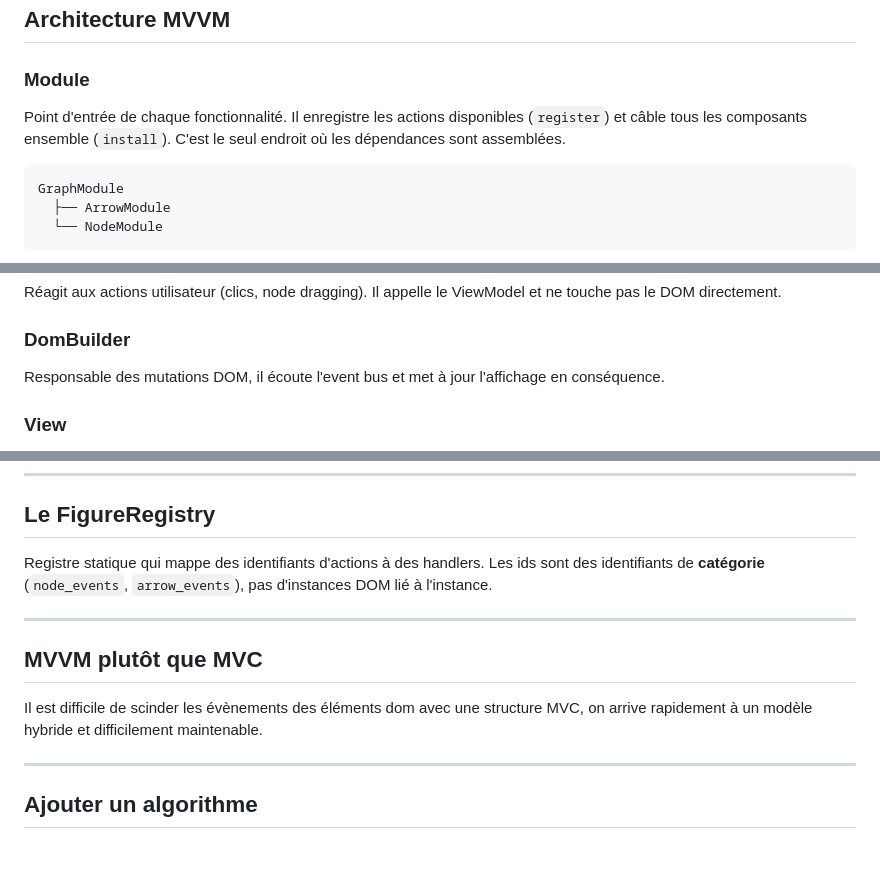
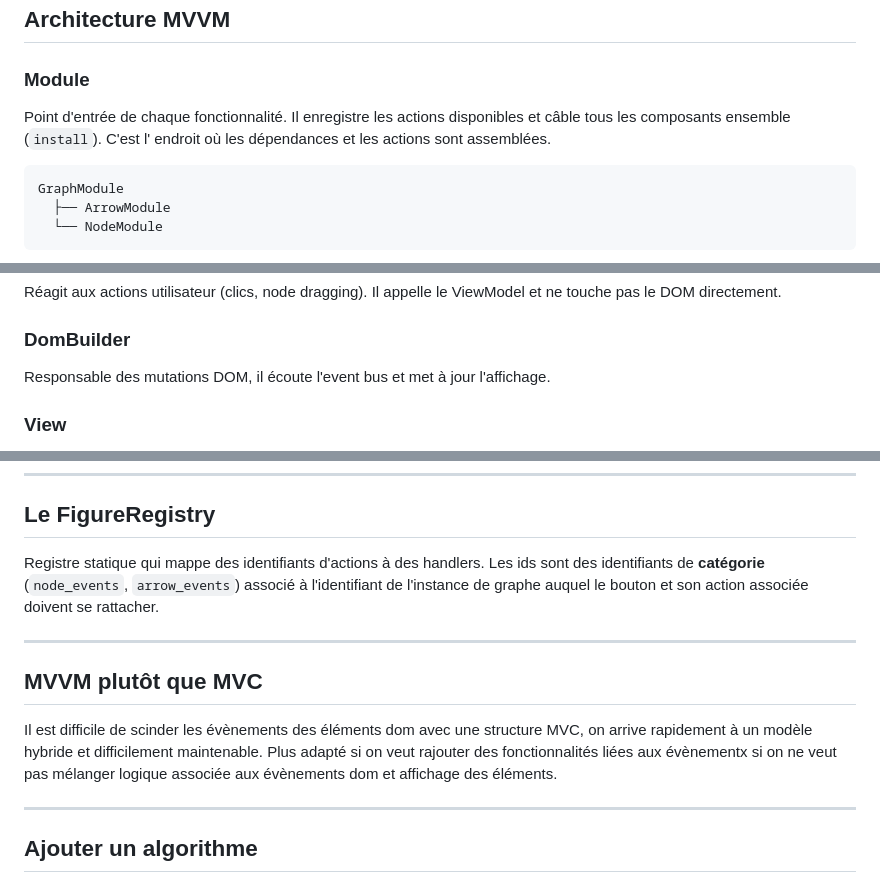
Before and after one commit to Aline86/graph_app, a Markdown page: readme.md, 3 parts joined by grey strips. Rendered like a GitHub page; blank space fills up the shorter version.

Commit message:
readme amélioré

````diff
--- a/readme.md
+++ b/readme.md
@@ -14,7 +14,7 @@ Le graphe s'enregistre dans la session du navigateur.
 
 ### Module
 
-Point d'entrée de chaque fonctionnalité. Il enregistre les actions disponibles (`register`) et câble tous les composants ensemble (`install`). C'est le seul endroit où les dépendances sont assemblées.
+Point d'entrée de chaque fonctionnalité. Il enregistre les actions disponibles et câble tous les composants ensemble (`install`). C'est l' endroit où les dépendances et les actions sont assemblées.
 
 ```
 GraphModule
@@ -32,7 +32,7 @@ Réagit aux actions utilisateur (clics, node dragging). Il appelle le ViewModel
 
 ### DomBuilder
 
-Responsable des mutations DOM, il écoute l'event bus et met à jour l'affichage en conséquence.
+Responsable des mutations DOM, il écoute l'event bus et met à jour l'affichage.
 
 ### View
 
@@ -56,13 +56,13 @@ Les modules existants reçoivent `CustomEvents` en paramètre — ils acceptent
 
 ## Le FigureRegistry
 
-Registre statique qui mappe des identifiants d'actions à des handlers. Les ids sont des identifiants de **catégorie** (`node_events`, `arrow_events`), pas d'instances DOM lié à l'instance.
+Registre statique qui mappe des identifiants d'actions à des handlers. Les ids sont des identifiants de **catégorie** (`node_events`, `arrow_events`) associé à l'identifiant de l'instance de graphe auquel le bouton et son action associée doivent se rattacher.
 
 ---
 
 ## MVVM plutôt que MVC
 
-Il est difficile de scinder les évènements des éléments dom avec une structure MVC, on arrive rapidement à un modèle hybride et difficilement maintenable.
+Il est difficile de scinder les évènements des éléments dom avec une structure MVC, on arrive rapidement à un modèle hybride et difficilement maintenable. Plus adapté si on veut rajouter des fonctionnalités liées aux évènementx si on ne veut pas mélanger logique associée aux évènements dom et affichage des éléments.
 
 ---
 
````
